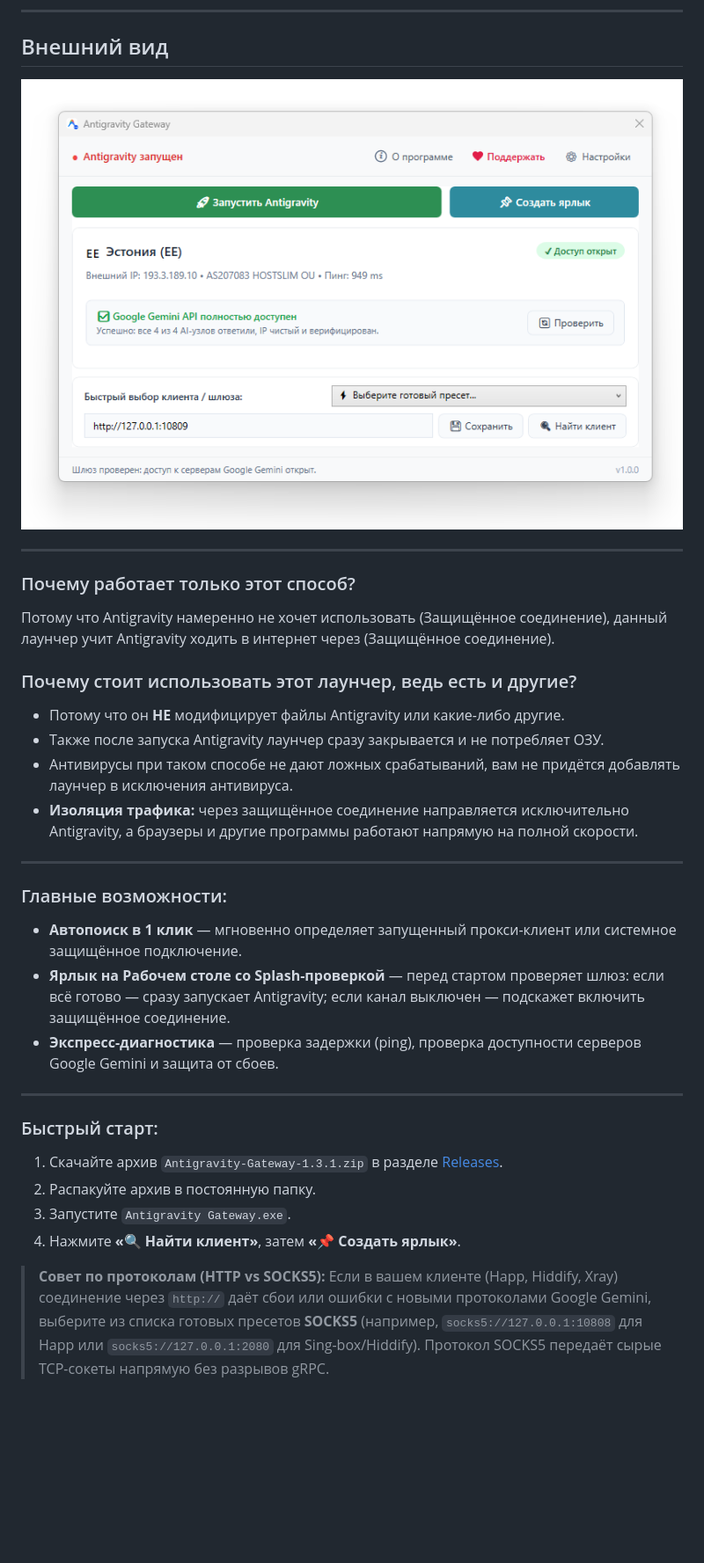
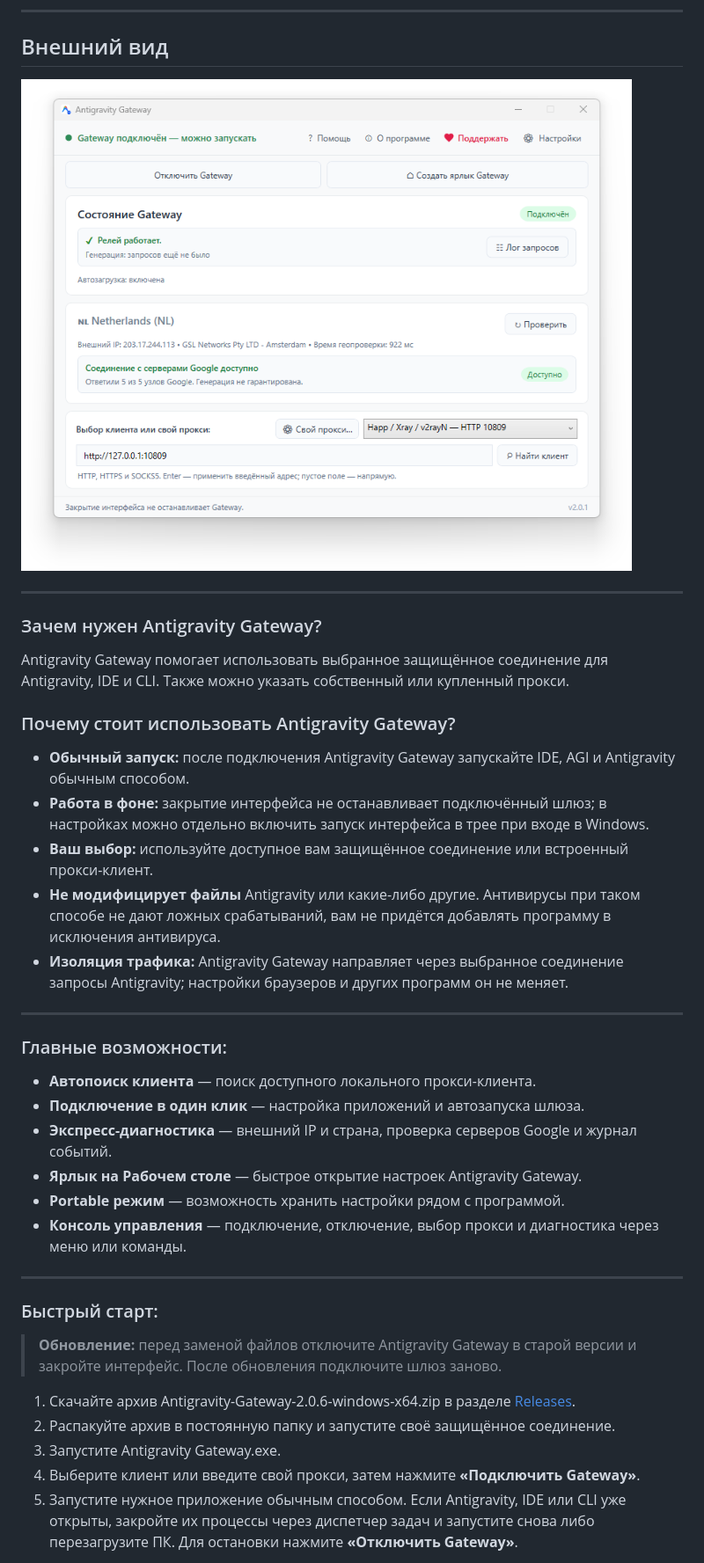
Before and after one commit to codomagia/Antigravity-Gateway, a Markdown page: README.md, the part around one of its changes. Shown at 88% size. Rendered like a GitHub page; pictures changed too: assets/screenshot.png; blank space fills up the shorter version.

Commit message:
Update Antigravity Gateway documentation for 2.0.6

```diff
--- a/README.md
+++ b/README.md
@@ -21,33 +22,38 @@
 
 ---
 
-### Почему работает только этот способ?
+### Зачем нужен Antigravity Gateway?
 
-Потому что Antigravity намеренно не хочет использовать (Защищённое соединение), данный лаунчер учит Antigravity ходить в интернет через (Защищённое соединение).
+Antigravity Gateway помогает использовать выбранное защищённое соединение для Antigravity, IDE и CLI. Также можно указать собственный или купленный прокси.
 
-### Почему стоит использовать этот лаунчер, ведь есть и другие?
+### Почему стоит использовать Antigravity Gateway?
 
-- Потому что он **НЕ** модифицирует файлы Antigravity или какие-либо другие.
-- Также после запуска Antigravity лаунчер сразу закрывается и не потребляет ОЗУ.
-- Антивирусы при таком способе не дают ложных срабатываний, вам не придётся добавлять лаунчер в исключения антивируса.
-- **Изоляция трафика:** через защищённое соединение направляется исключительно Antigravity, а браузеры и другие программы работают напрямую на полной скорости.
+- **Обычный запуск:** после подключения Antigravity Gateway запускайте IDE, AGI и Antigravity обычным способом.
+- **Работа в фоне:** закрытие интерфейса не останавливает подключённый шлюз; в настройках можно отдельно включить запуск интерфейса в трее при входе в Windows.
+- **Ваш выбор:** используйте доступное вам защищённое соединение или встроенный прокси-клиент.
+- **Не модифицирует файлы** Antigravity или какие-либо другие. Антивирусы при таком способе не дают ложных срабатываний, вам не придётся добавлять программу в исключения антивируса.
+- **Изоляция трафика:** Antigravity Gateway направляет через выбранное соединение запросы Antigravity; настройки браузеров и других программ он не меняет.
 
 ---
 
 ### Главные возможности:
 
-- **Автопоиск в 1 клик** — мгновенно определяет запущенный прокси-клиент или системное защищённое подключение.
-- **Ярлык на Рабочем столе со Splash-проверкой** — перед стартом проверяет шлюз: если всё готово — сразу запускает Antigravity; если канал выключен — подскажет включить защищённое соединение.
-- **Экспресс-диагностика** — проверка задержки (ping), проверка доступности серверов Google Gemini и защита от сбоев.
+- **Автопоиск клиента** — поиск доступного локального прокси-клиента.
+- **Подключение в один клик** — настройка приложений и автозапуска шлюза.
+- **Экспресс-диагностика** — внешний IP и страна, проверка серверов Google и журнал событий.
+- **Ярлык на Рабочем столе** — быстрое открытие настроек Antigravity Gateway.
+- **Portable режим** — возможность хранить настройки рядом с программой.
+- **Консоль управления** — подключение, отключение, выбор прокси и диагностика через меню или команды.
 
 ---
 
 ### Быстрый старт:
 
-1. Скачайте архив `Antigravity-Gateway-1.3.1.zip` в разделе [Releases](https://github.com/codomagia/Antigravity-Gateway/releases/latest).
-2. Распакуйте архив в постоянную папку.
-3. Запустите `Antigravity Gateway.exe`.
-4. Нажмите **«🔍 Найти клиент»**, затем **«📌 Создать ярлык»**.
+> **Обновление:** перед заменой файлов отключите Antigravity Gateway в старой версии и закройте интерфейс. После обновления подключите шлюз заново.
 
-> **Совет по протоколам (HTTP vs SOCKS5):** Если в вашем клиенте (Happ, Hiddify, Xray) соединение через `http://` даёт сбои или ошибки с новыми протоколами Google Gemini, выберите из списка готовых пресетов **SOCKS5** (например, `socks5://127.0.0.1:10808` для Happ или `socks5://127.0.0.1:2080` для Sing-box/Hiddify). Протокол SOCKS5 передаёт сырые TCP-сокеты напрямую без разрывов gRPC.
+1. Скачайте архив Antigravity-Gateway-2.0.6-windows-x64.zip в разделе [Releases](https://github.com/codomagia/Antigravity-Gateway/releases).
+2. Распакуйте архив в постоянную папку и запустите своё защищённое соединение.
+3. Запустите Antigravity Gateway.exe.
+4. Выберите клиент или введите свой прокси, затем нажмите **«Подключить Gateway»**.
+5. Запустите нужное приложение обычным способом. Если Antigravity, IDE или CLI уже открыты, закройте их процессы через диспетчер задач и запустите снова либо перезагрузите ПК. Для остановки нажмите **«Отключить Gateway»**.
 
```
Also changed, not shown: other parts of README.md (+16 -5 lines), README.en.md (+36 -24 lines).
